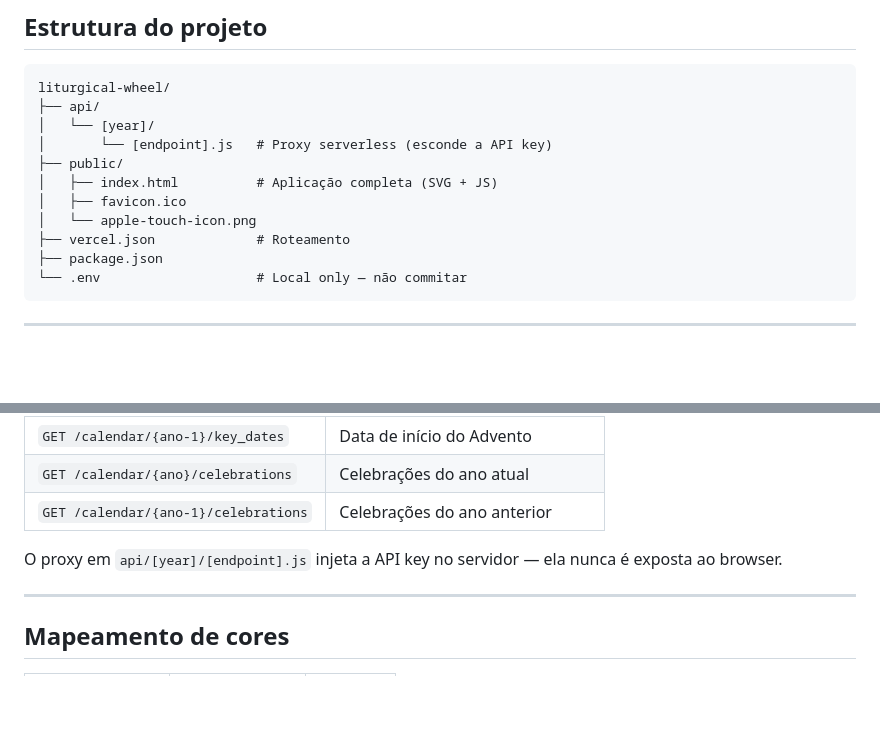
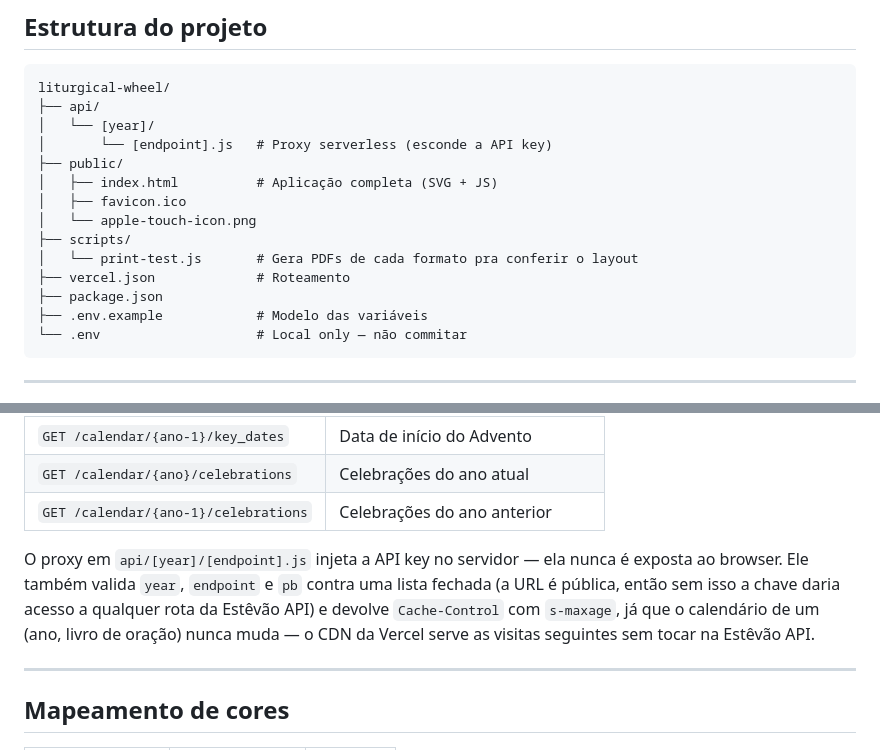
Before and after one commit to dodopok/estevao-liturgical-wheel, a Markdown page: README.md, 2 parts joined by grey strips. Rendered like a GitHub page; blank space fills up the shorter version.

````diff
--- a/README.md
+++ b/README.md
@@ -87,8 +87,11 @@ liturgical-wheel/
 │   ├── index.html          # Aplicação completa (SVG + JS)
 │   ├── favicon.ico
 │   └── apple-touch-icon.png
+├── scripts/
+│   └── print-test.js       # Gera PDFs de cada formato pra conferir o layout
 ├── vercel.json             # Roteamento
 ├── package.json
+├── .env.example            # Modelo das variáveis
 └── .env                    # Local only — não commitar
 ```
 
@@ -106,7 +109,12 @@ O frontend faz **5 chamadas paralelas** à API (via proxy) para cada ano litúrg
 | `GET /calendar/{ano}/celebrations` | Celebrações do ano atual |
 | `GET /calendar/{ano-1}/celebrations` | Celebrações do ano anterior |
 
-O proxy em `api/[year]/[endpoint].js` injeta a API key no servidor — ela nunca é exposta ao browser.
+O proxy em `api/[year]/[endpoint].js` injeta a API key no servidor — ela nunca é
+exposta ao browser. Ele também valida `year`, `endpoint` e `pb` contra uma lista
+fechada (a URL é pública, então sem isso a chave daria acesso a qualquer rota da
+Estêvão API) e devolve `Cache-Control` com `s-maxage`, já que o calendário de um
+(ano, livro de oração) nunca muda — o CDN da Vercel serve as visitas seguintes
+sem tocar na Estêvão API.
 
 ---
 
````
Also changed, not shown: other parts of README.md (+25 -25 lines).
